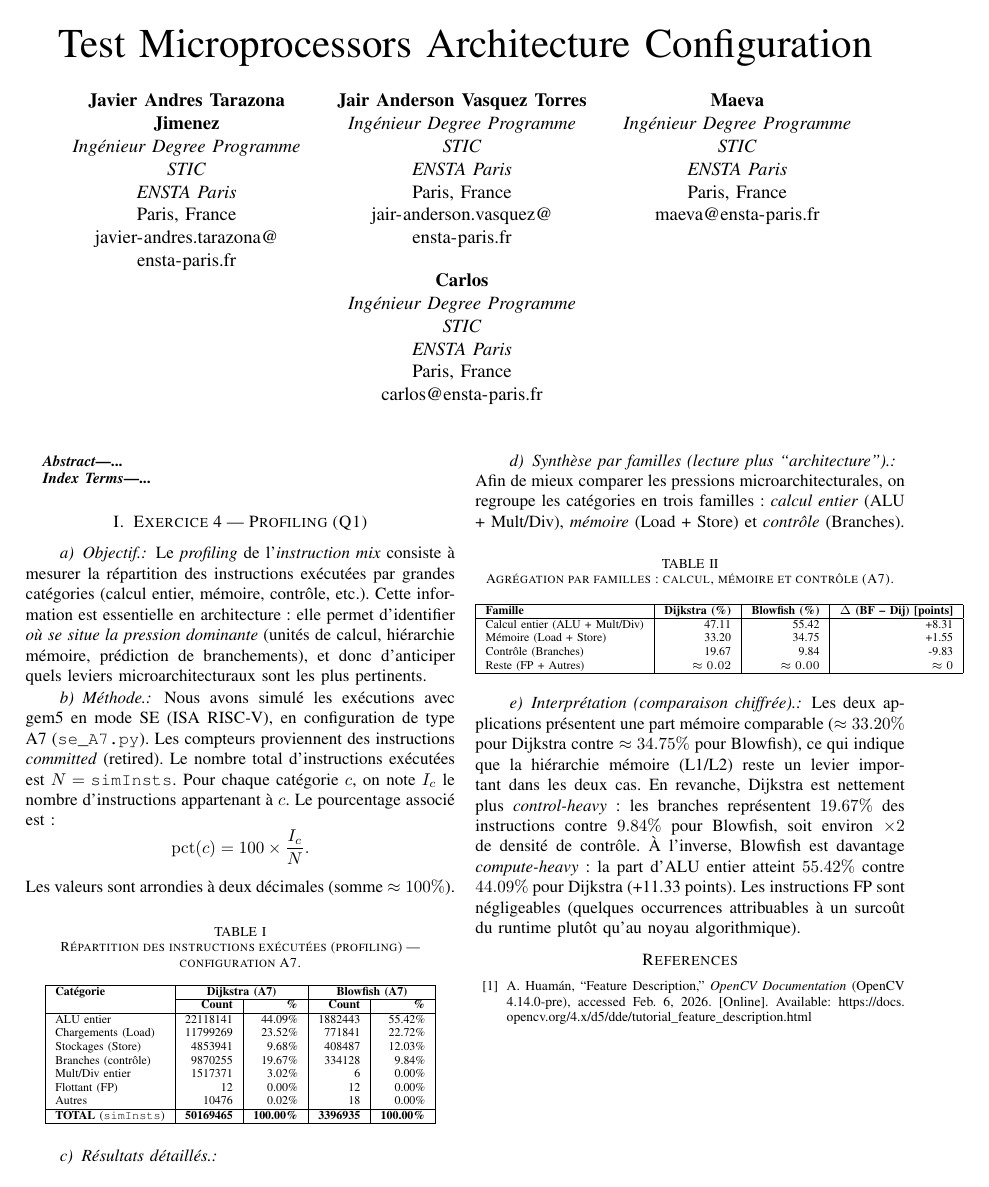
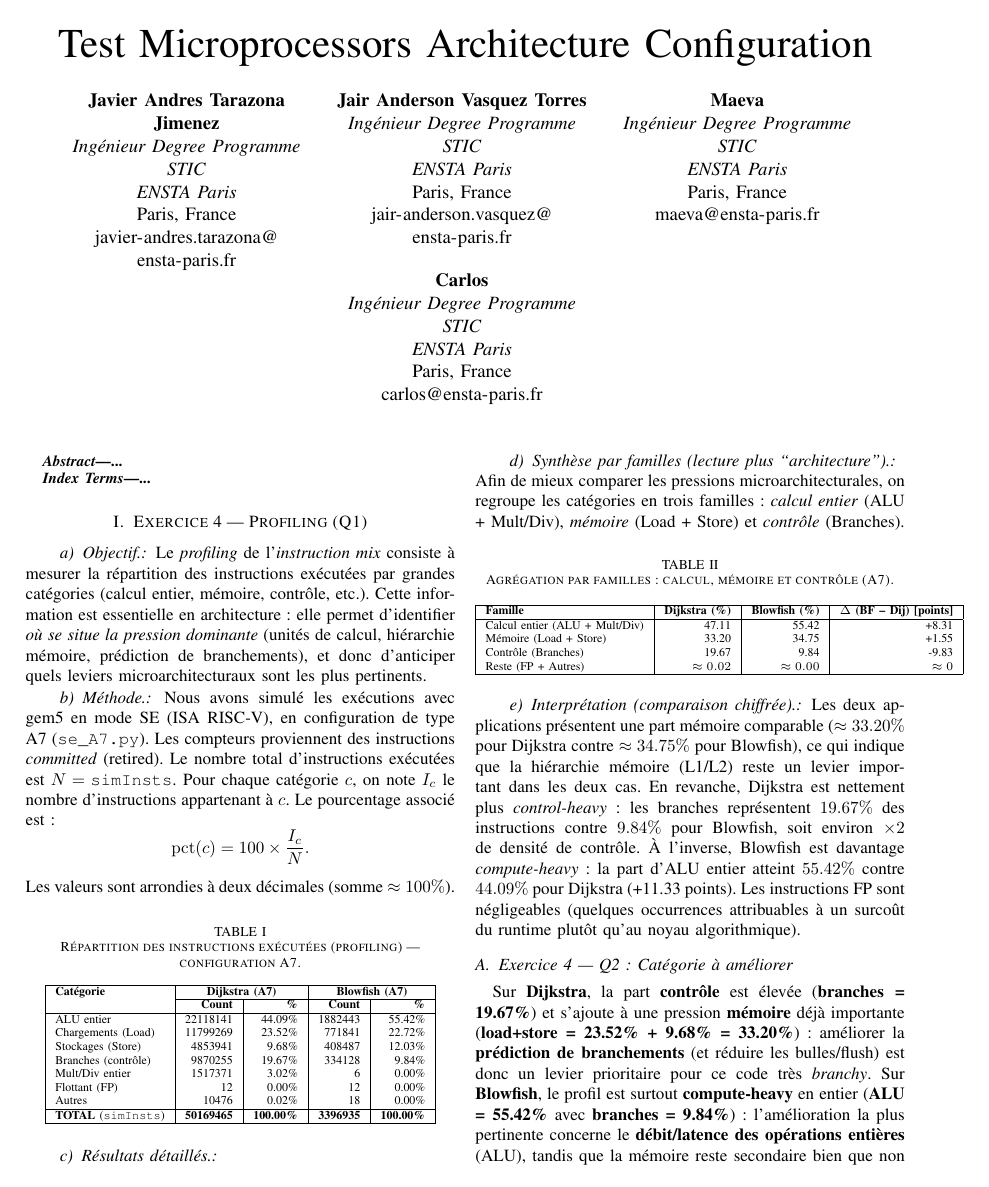
Before and after one commit to JavierTarazona06/Microprocessors-architecture-config, a LaTeX paper (docs/rapport/rapport.tex): the whole page before the commit and page 1 of 2 after it. Compiled offline with pdfLaTeX.

Commit message:
complete Q2

```diff
--- a/docs/rapport/rapport.tex
+++ b/docs/rapport/rapport.tex
@@ -140,6 +140,12 @@ contre \(44.09\%\) pour Dijkstra (+11.33 points). Les instructions FP sont négl
 qu'au noyau algorithmique).
 
 
+\subsection{Exercice 4 --- Q2 : Catégorie à améliorer}
+
+Sur \textbf{Dijkstra}, la part \textbf{contrôle} est élevée (\textbf{branches = 19.67\%}) et s’ajoute à une pression \textbf{mémoire} déjà importante (\textbf{load+store = 23.52\% + 9.68\% = 33.20\%}) : améliorer la \textbf{prédiction de branchements} (et réduire les bulles/flush) est donc un levier prioritaire pour ce code très \emph{branchy}.
+Sur \textbf{Blowfish}, le profil est surtout \textbf{compute-heavy} en entier (\textbf{ALU = 55.42\%} avec \textbf{branches = 9.84\%}) : l’amélioration la plus pertinente concerne le \textbf{débit/latence des opérations entières} (ALU), tandis que la mémoire reste secondaire bien que non négligeable (\textbf{load+store = 34.75\%}).
+Ainsi, la catégorie à optimiser dépend de l’application : \textbf{contrôle (branches) pour Dijkstra} et \textbf{calcul entier (ALU) pour Blowfish}.
+
 \begin{thebibliography}{00}
 
 %TODO Delete this and add the real references of the project
```
Also changed, not shown: docs/rapport/rapport.pdf.
